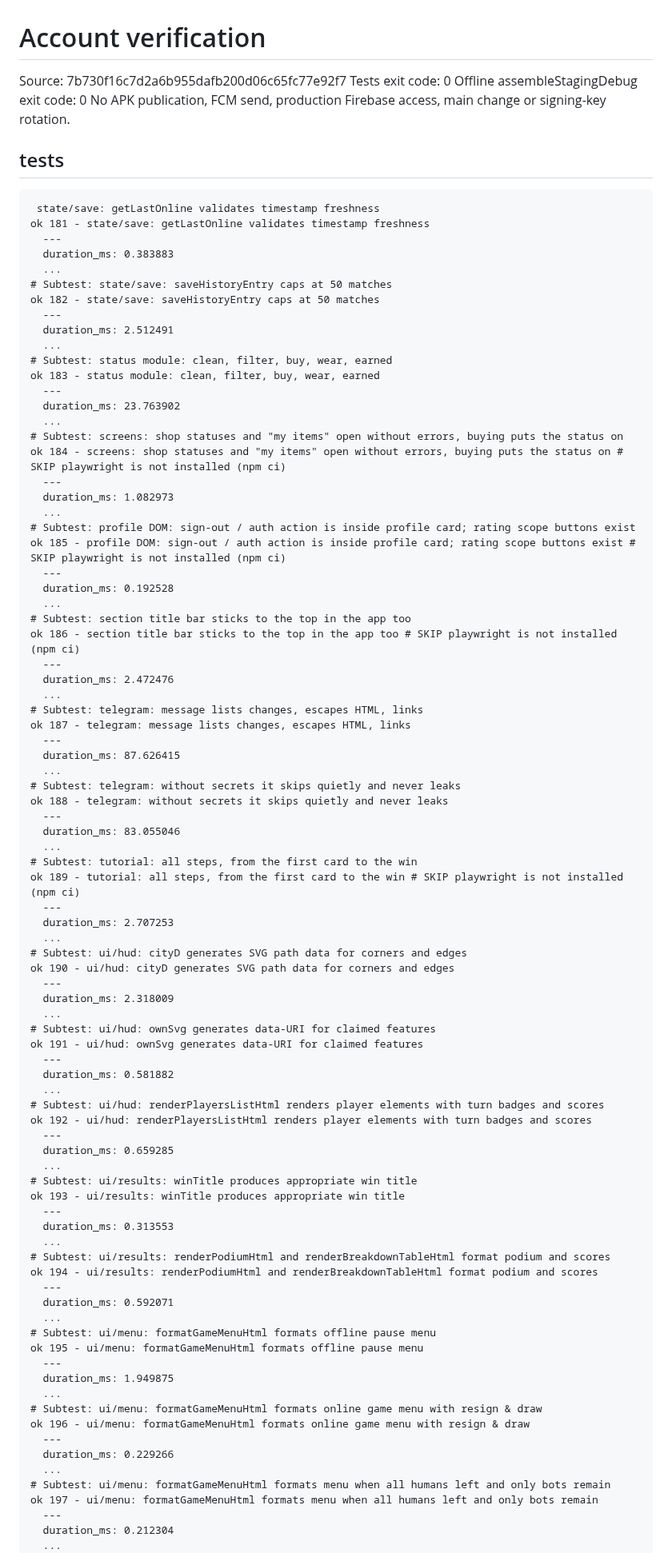
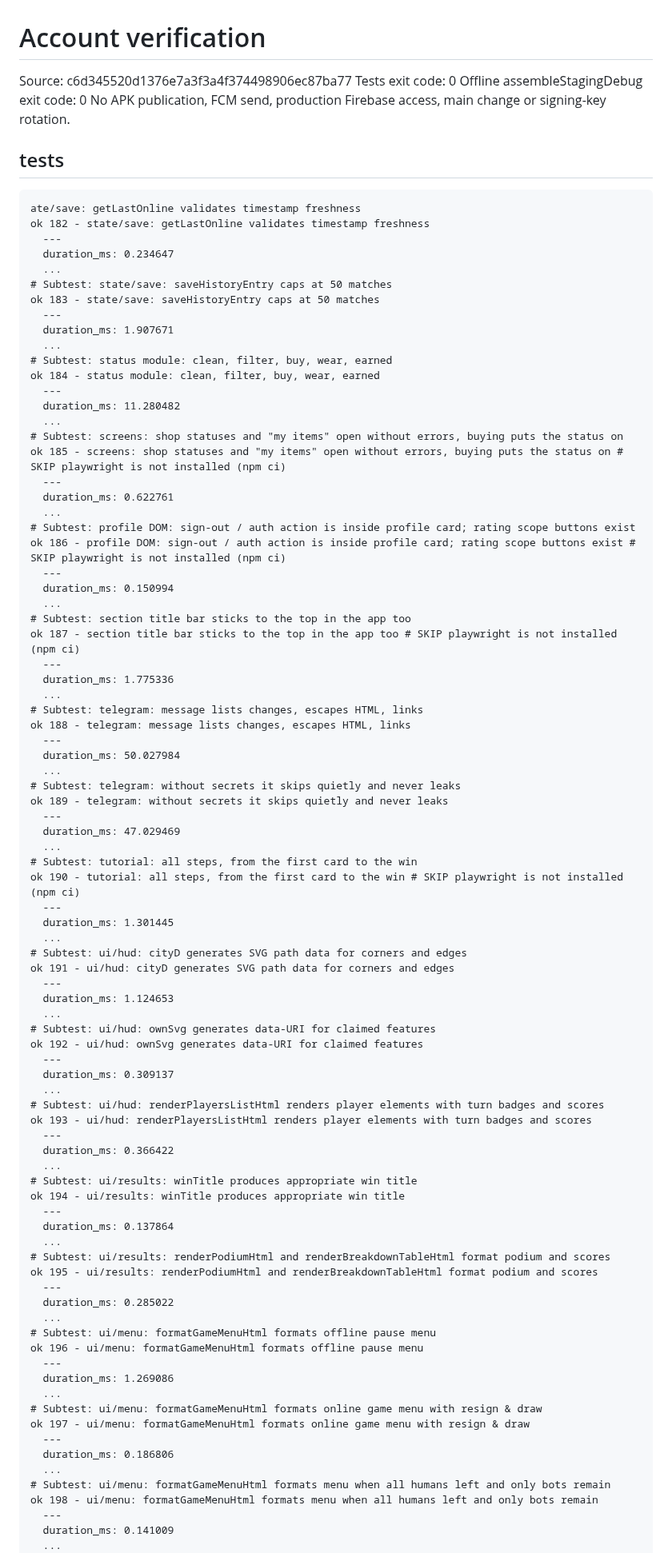
Before and after one commit to crownfall90-dot/play, a Markdown page: docs/development/account-verification.md, the part around one of its changes. Shown at 80% size. GitHub-like rendering.

Commit message:
docs: record actual account regression and offline build results

````diff
--- a/docs/development/account-verification.md
+++ b/docs/development/account-verification.md
@@ -1,93 +1,93 @@
 # Account verification
-Source: 7b730f16c7d2a6b955dafb200d06c65fc77e92f7
+Source: c6d345520d1376e7a3f3a4f374498906ec87ba77
 Tests exit code: 0
 Offline assembleStagingDebug exit code: 0
 No APK publication, FCM send, production Firebase access, main change or signing-key rotation.
 ## tests
 ```text
- state/save: getLastOnline validates timestamp freshness
-ok 181 - state/save: getLastOnline validates timestamp freshness
+ate/save: getLastOnline validates timestamp freshness
+ok 182 - state/save: getLastOnline validates timestamp freshness
   ---
-  duration_ms: 0.383883
+  duration_ms: 0.234647
   ...
 # Subtest: state/save: saveHistoryEntry caps at 50 matches
-ok 182 - state/save: saveHistoryEntry caps at 50 matches
+ok 183 - state/save: saveHistoryEntry caps at 50 matches
   ---
-  duration_ms: 2.512491
+  duration_ms: 1.907671
   ...
 # Subtest: status module: clean, filter, buy, wear, earned
-ok 183 - status module: clean, filter, buy, wear, earned
+ok 184 - status module: clean, filter, buy, wear, earned
   ---
-  duration_ms: 23.763902
+  duration_ms: 11.280482
   ...
 # Subtest: screens: shop statuses and "my items" open without errors, buying puts the status on
-ok 184 - screens: shop statuses and "my items" open without errors, buying puts the status on # SKIP playwright is not installed (npm ci)
+ok 185 - screens: shop statuses and "my items" open without errors, buying puts the status on # SKIP playwright is not installed (npm ci)
   ---
-  duration_ms: 1.082973
+  duration_ms: 0.622761
   ...
 # Subtest: profile DOM: sign-out / auth action is inside profile card; rating scope buttons exist
-ok 185 - profile DOM: sign-out / auth action is inside profile card; rating scope buttons exist # SKIP playwright is not installed (npm ci)
+ok 186 - profile DOM: sign-out / auth action is inside profile card; rating scope buttons exist # SKIP playwright is not installed (npm ci)
   ---
-  duration_ms: 0.192528
+  duration_ms: 0.150994
   ...
 # Subtest: section title bar sticks to the top in the app too
-ok 186 - section title bar sticks to the top in the app too # SKIP playwright is not installed (npm ci)
+ok 187 - section title bar sticks to the top in the app too # SKIP playwright is not installed (npm ci)
   ---
-  duration_ms: 2.472476
+  duration_ms: 1.775336
   ...
 # Subtest: telegram: message lists changes, escapes HTML, links
-ok 187 - telegram: message lists changes, escapes HTML, links
+ok 188 - telegram: message lists changes, escapes HTML, links
   ---
-  duration_ms: 87.626415
+  duration_ms: 50.027984
   ...
 # Subtest: telegram: without secrets it skips quietly and never leaks
-ok 188 - telegram: without secrets it skips quietly and never leaks
+ok 189 - telegram: without secrets it skips quietly and never leaks
   ---
-  duration_ms: 83.055046
+  duration_ms: 47.029469
   ...
 # Subtest: tutorial: all steps, from the first card to the win
-ok 189 - tutorial: all steps, from the first card to the win # SKIP playwright is not installed (npm ci)
+ok 190 - tutorial: all steps, from the first card to the win # SKIP playwright is not installed (npm ci)
   ---
-  duration_ms: 2.707253
+  duration_ms: 1.301445
   ...
 # Subtest: ui/hud: cityD generates SVG path data for corners and edges
-ok 190 - ui/hud: cityD generates SVG path data for corners and edges
+ok 191 - ui/hud: cityD generates SVG path data for corners and edges
   ---
-  duration_ms: 2.318009
+  duration_ms: 1.124653
   ...
 # Subtest: ui/hud: ownSvg generates data-URI for claimed features
-ok 191 - ui/hud: ownSvg generates data-URI for claimed features
+ok 192 - ui/hud: ownSvg generates data-URI for claimed features
   ---
-  duration_ms: 0.581882
+  duration_ms: 0.309137
   ...
 # Subtest: ui/hud: renderPlayersListHtml renders player elements with turn badges and scores
-ok 192 - ui/hud: renderPlayersListHtml renders player elements with turn badges and scores
+ok 193 - ui/hud: renderPlayersListHtml renders player elements with turn badges and scores
   ---
-  duration_ms: 0.659285
+  duration_ms: 0.366422
   ...
 # Subtest: ui/results: winTitle produces appropriate win title
-ok 193 - ui/results: winTitle produces appropriate win title
+ok 194 - ui/results: winTitle produces appropriate win title
   ---
-  duration_ms: 0.313553
+  duration_ms: 0.137864
   ...
 # Subtest: ui/results: renderPodiumHtml and renderBreakdownTableHtml format podium and scores
-ok 194 - ui/results: renderPodiumHtml and renderBreakdownTableHtml format podium and scores
+ok 195 - ui/results: renderPodiumHtml and renderBreakdownTableHtml format podium and scores
   ---
-  duration_ms: 0.592071
+  duration_ms: 0.285022
   ...
 # Subtest: ui/menu: formatGameMenuHtml formats offline pause menu
-ok 195 - ui/menu: formatGameMenuHtml formats offline pause menu
+ok 196 - ui/menu: formatGameMenuHtml formats offline pause menu
   ---
-  duration_ms: 1.949875
+  duration_ms: 1.269086
   ...
 # Subtest: ui/menu: formatGameMenuHtml formats online game menu with resign & draw
-ok 196 - ui/menu: formatGameMenuHtml formats online game menu with resign & draw
+ok 197 - ui/menu: formatGameMenuHtml formats online game menu with resign & draw
   ---
-  duration_ms: 0.229266
+  duration_ms: 0.186806
   ...
 # Subtest: ui/menu: formatGameMenuHtml formats menu when all humans left and only bots remain
-ok 197 - ui/menu: formatGameMenuHtml formats menu when all humans left and only bots remain
+ok 198 - ui/menu: formatGameMenuHtml formats menu when all humans left and only bots remain
   ---
-  duration_ms: 0.212304
+  duration_ms: 0.141009
   ...
 # Subtest: ui/menu: areAllOpponentsAway checks opponent drop status
````
Also changed, not shown: other parts of docs/development/account-verification.md (+31 -31 lines).
